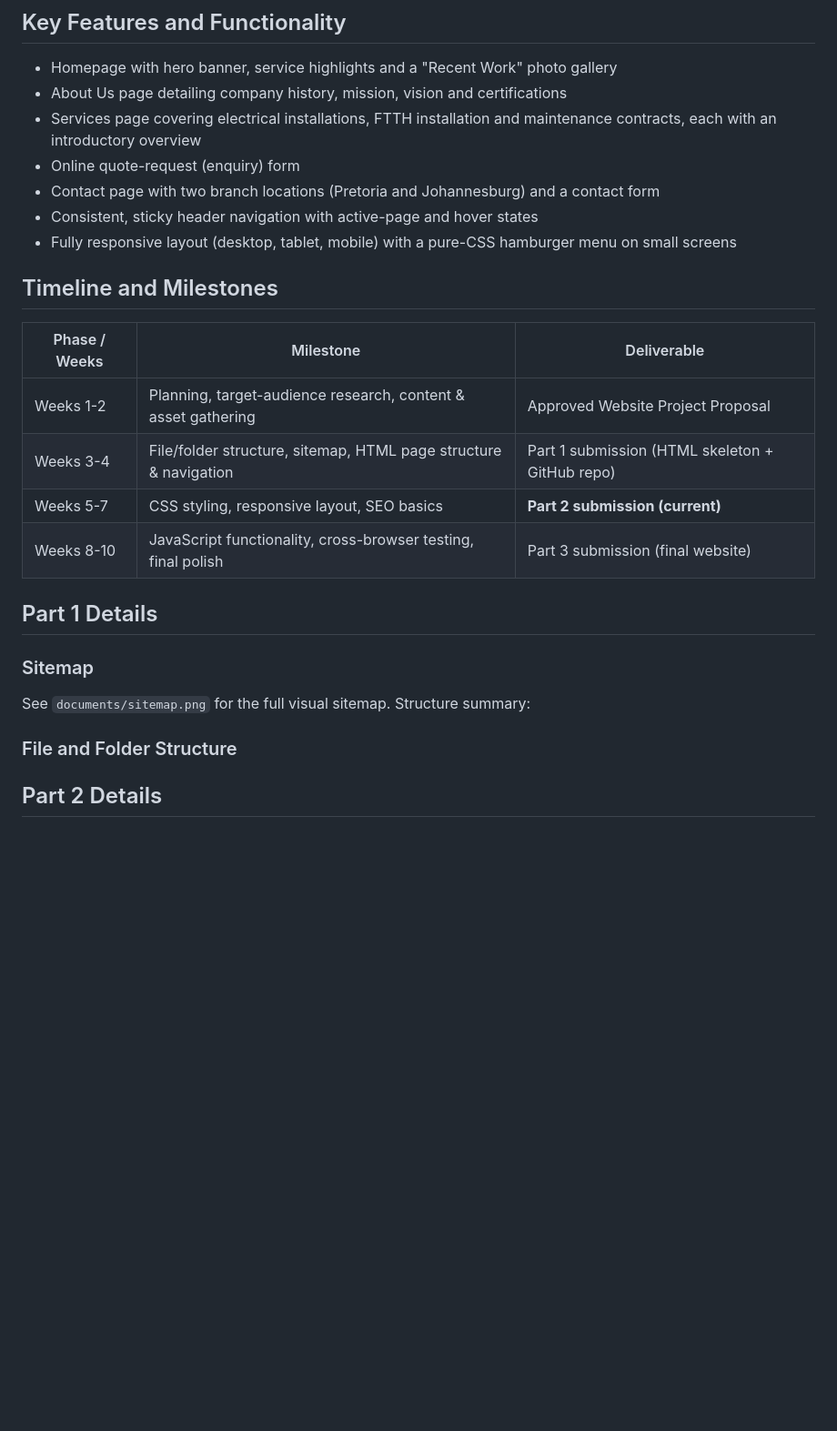
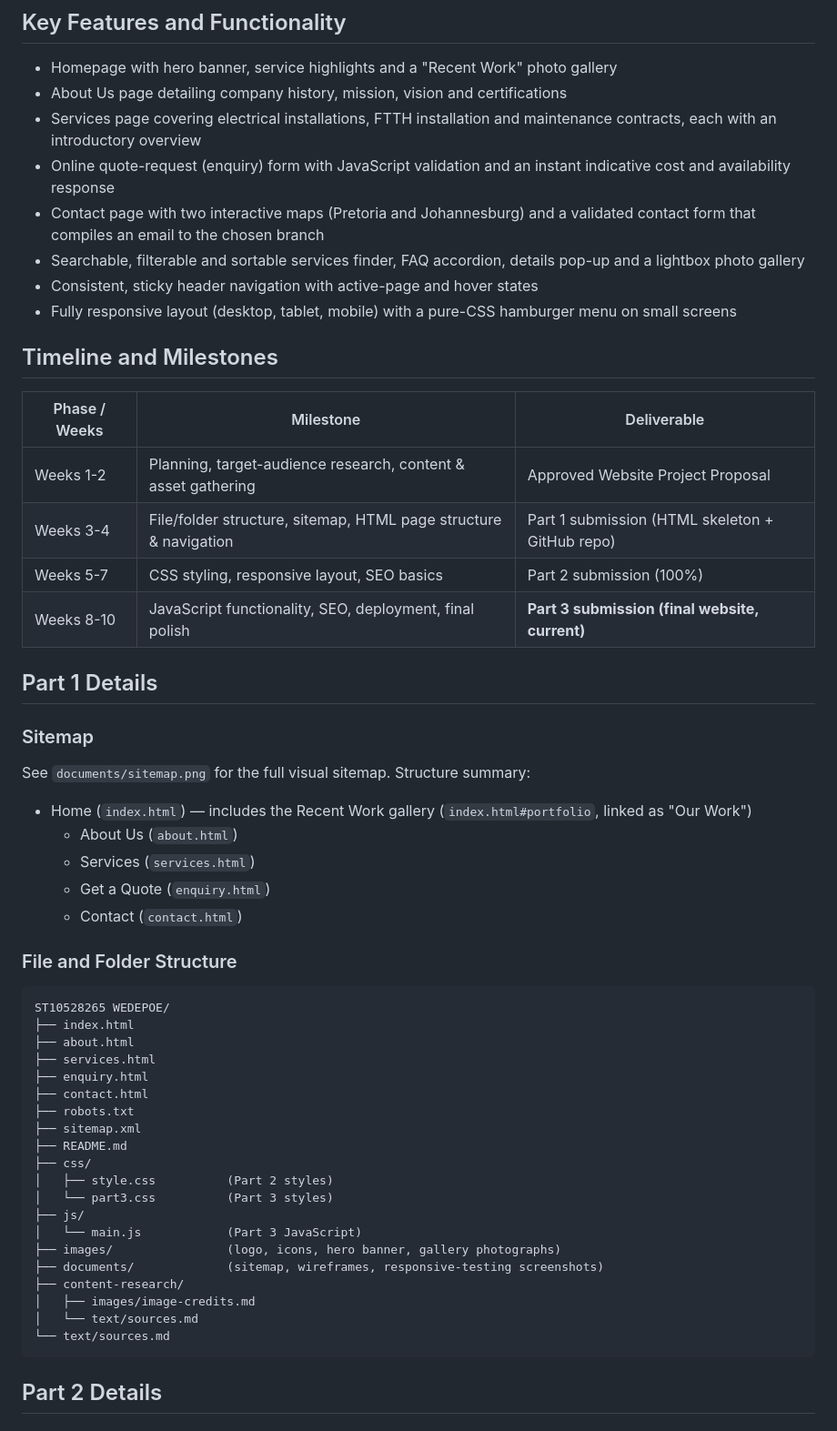
Before and after one commit to moelaemmah21/ST10528265-WEDEPOE, a Markdown page: README.md, the part around one of its changes. Shown at 91% size. Rendered like a GitHub page; blank space fills up the shorter version.

Commit message:
Update README for Part 3 submission

````diff
--- a/README.md
+++ b/README.md
@@ -43,9 +48,12 @@ rate, average time on the Services page, returning-visitor rate.
 - About Us page detailing company history, mission, vision and certifications
 - Services page covering electrical installations, FTTH installation and
   maintenance contracts, each with an introductory overview
-- Online quote-request (enquiry) form
-- Contact page with two branch locations (Pretoria and Johannesburg) and a
-  contact form
+- Online quote-request (enquiry) form with JavaScript validation and an
+  instant indicative cost and availability response
+- Contact page with two interactive maps (Pretoria and Johannesburg) and a
+  validated contact form that compiles an email to the chosen branch
+- Searchable, filterable and sortable services finder, FAQ accordion,
+  details pop-up and a lightbox photo gallery
 - Consistent, sticky header navigation with active-page and hover states
 - Fully responsive layout (desktop, tablet, mobile) with a pure-CSS
   hamburger menu on small screens
@@ -56,15 +64,43 @@ rate, average time on the Services page, returning-visitor rate.
 |---|---|---|
 | Weeks 1-2 | Planning, target-audience research, content & asset gathering | Approved Website Project Proposal |
 | Weeks 3-4 | File/folder structure, sitemap, HTML page structure & navigation | Part 1 submission (HTML skeleton + GitHub repo) |
-| Weeks 5-7 | CSS styling, responsive layout, SEO basics | **Part 2 submission (current)** |
-| Weeks 8-10 | JavaScript functionality, cross-browser testing, final polish | Part 3 submission (final website) |
+| Weeks 5-7 | CSS styling, responsive layout, SEO basics | Part 2 submission (100%) |
+| Weeks 8-10 | JavaScript functionality, SEO, deployment, final polish | **Part 3 submission (final website, current)** |
 
 ## Part 1 Details
 
 ### Sitemap
 See `documents/sitemap.png` for the full visual sitemap. Structure summary:
 
+- Home (`index.html`) — includes the Recent Work gallery (`index.html#portfolio`, linked as "Our Work")
+  - About Us (`about.html`)
+  - Services (`services.html`)
+  - Get a Quote (`enquiry.html`)
+  - Contact (`contact.html`)
+
 ### File and Folder Structure
+```
+ST10528265 WEDEPOE/
+├── index.html
+├── about.html
+├── services.html
+├── enquiry.html
+├── contact.html
+├── robots.txt
+├── sitemap.xml
+├── README.md
+├── css/
+│   ├── style.css          (Part 2 styles)
+│   └── part3.css          (Part 3 styles)
+├── js/
+│   └── main.js            (Part 3 JavaScript)
+├── images/                (logo, icons, hero banner, gallery photographs)
+├── documents/             (sitemap, wireframes, responsive-testing screenshots)
+├── content-research/
+│   ├── images/image-credits.md
+│   └── text/sources.md
+└── text/sources.md
+```
 
 ## Part 2 Details
 
````
Also changed, not shown: other parts of README.md (+21 -8 lines).
